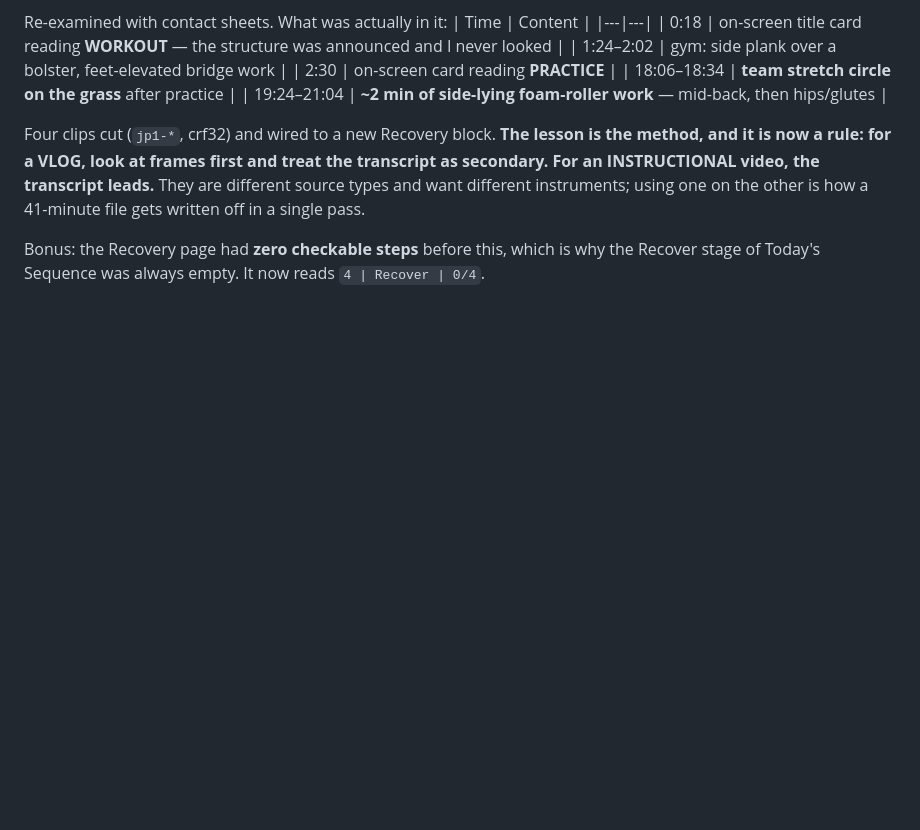
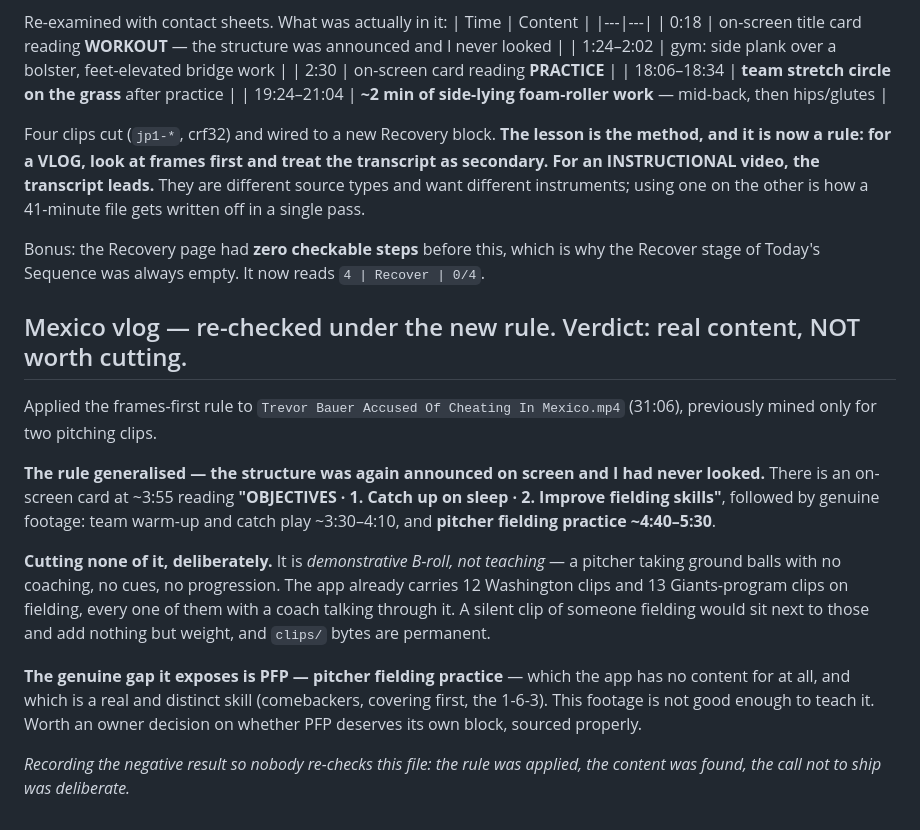
Before and after one commit to OvercastBTC/battery, a Markdown page: TODO-CLIPS.md, the part around the change. Drawn GitHub-style; blank space fills up the shorter version.

Commit message:
docs(clips): apply the frames-first rule to the Mexico vlog — real content, deliberately not cut
Followed through on the lesson rather than only recording it. Re-checked the
31-minute Mexico vlog, previously mined only for two pitching clips.

THE RULE GENERALISED. Same pattern as Japan: the structure was announced ON
SCREEN and I had never looked. There is a card at ~3:55 reading "OBJECTIVES:
1. Catch up on sleep 2. Improve fielding skills", followed by team warm-up and
catch play ~3:30-4:10 and pitcher fielding practice ~4:40-5:30. A transcript scan
would have missed all of it, exactly as before.

CUTTING NONE OF IT, and that is the point of the entry. It is demonstrative
B-roll, not teaching -- a pitcher taking ground balls with no coach, no cues, no
progression. The app already carries 25 fielding clips that all have someone
talking through the drill. A silent clip would sit beside those adding weight and
nothing else, and clips/ bytes are permanent git history.

Finding worth more than the footage: the app has NO pitcher-fielding-practice
content at all, and PFP is a real distinct skill (comebackers, covering first,
1-6-3). This source is not good enough to teach it. Flagged for an owner decision
rather than filled with what happened to be on hand.

Recording the negative result so nobody re-checks this file: the rule was applied,
content was found, and the call not to ship was deliberate.

Co-Authored-By: Claude Opus 5 <noreply@anthropic.com>

```diff
--- a/TODO-CLIPS.md
+++ b/TODO-CLIPS.md
@@ -558,3 +558,28 @@ a 41-minute file gets written off in a single pass.
 
 Bonus: the Recovery page had **zero checkable steps** before this, which is why the
 Recover stage of Today's Sequence was always empty. It now reads `4 | Recover | 0/4`.
+
+## Mexico vlog — re-checked under the new rule. Verdict: real content, NOT worth cutting.
+Applied the frames-first rule to `Trevor Bauer Accused Of Cheating In Mexico.mp4`
+(31:06), previously mined only for two pitching clips.
+
+**The rule generalised — the structure was again announced on screen and I had
+never looked.** There is an on-screen card at ~3:55 reading
+**"OBJECTIVES · 1. Catch up on sleep · 2. Improve fielding skills"**, followed by
+genuine footage: team warm-up and catch play ~3:30–4:10, and **pitcher fielding
+practice ~4:40–5:30**.
+
+**Cutting none of it, deliberately.** It is *demonstrative B-roll, not teaching* —
+a pitcher taking ground balls with no coaching, no cues, no progression. The app
+already carries 12 Washington clips and 13 Giants-program clips on fielding, every
+one of them with a coach talking through it. A silent clip of someone fielding
+would sit next to those and add nothing but weight, and `clips/` bytes are
+permanent.
+
+**The genuine gap it exposes is PFP — pitcher fielding practice** — which the app
+has no content for at all, and which is a real and distinct skill (comebackers,
+covering first, the 1-6-3). This footage is not good enough to teach it. Worth an
+owner decision on whether PFP deserves its own block, sourced properly.
+
+*Recording the negative result so nobody re-checks this file: the rule was applied,
+the content was found, the call not to ship was deliberate.*
```
